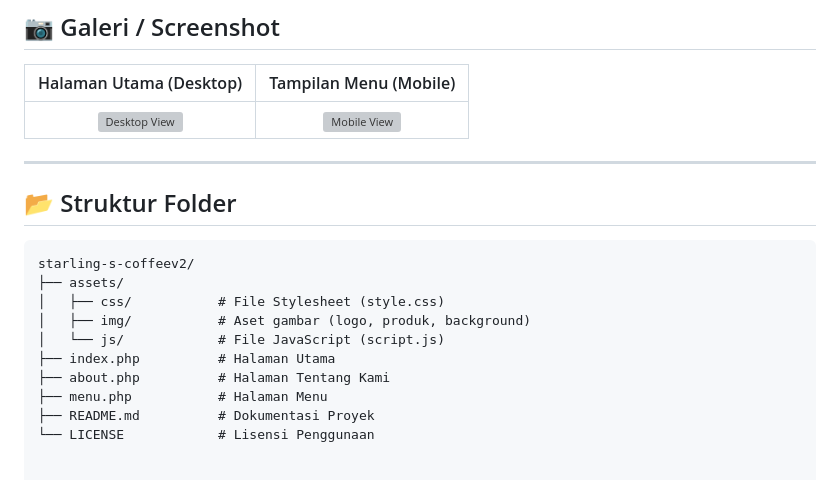
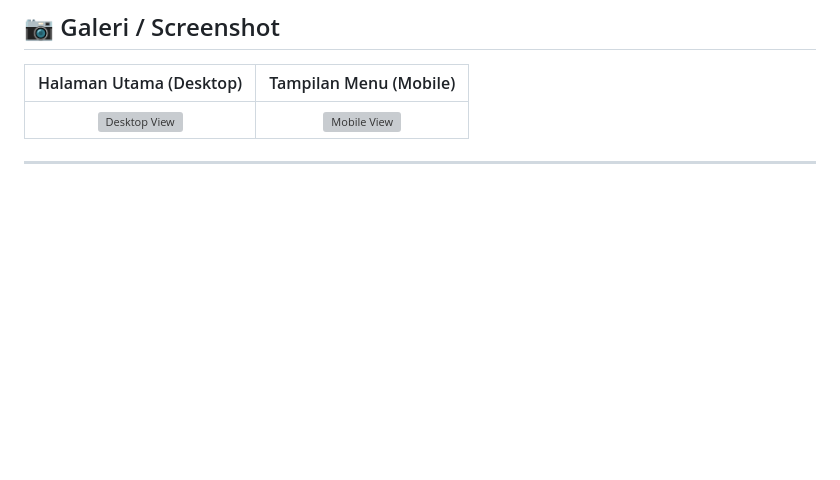
Before and after one commit to Masykster/starling-s-coffeev2, a Markdown page: README.md, the part around the change. GitHub-like rendering; blank space fills up the shorter version; grey boxes are pictures that could not be loaded.

Commit message:
Delete folder structure section from README
Removed folder structure section from README.

````diff
--- a/README.md
+++ b/README.md
@@ -87,17 +87,3 @@ Dibangun dengan standar web modern untuk performa maksimal:
 | <img src="https://via.placeholder.com/600x350?text=Screenshot+Desktop" alt="Desktop View" width="100%"> | <img src="https://via.placeholder.com/250x450?text=Mobile+View" alt="Mobile View" height="300"> |
 
 ---
-
-## 📂 Struktur Folder
-
-```text
-starling-s-coffeev2/
-├── assets/
-│   ├── css/           # File Stylesheet (style.css)
-│   ├── img/           # Aset gambar (logo, produk, background)
-│   └── js/            # File JavaScript (script.js)
-├── index.php          # Halaman Utama
-├── about.php          # Halaman Tentang Kami
-├── menu.php           # Halaman Menu
-├── README.md          # Dokumentasi Proyek
-└── LICENSE            # Lisensi Penggunaan
````
